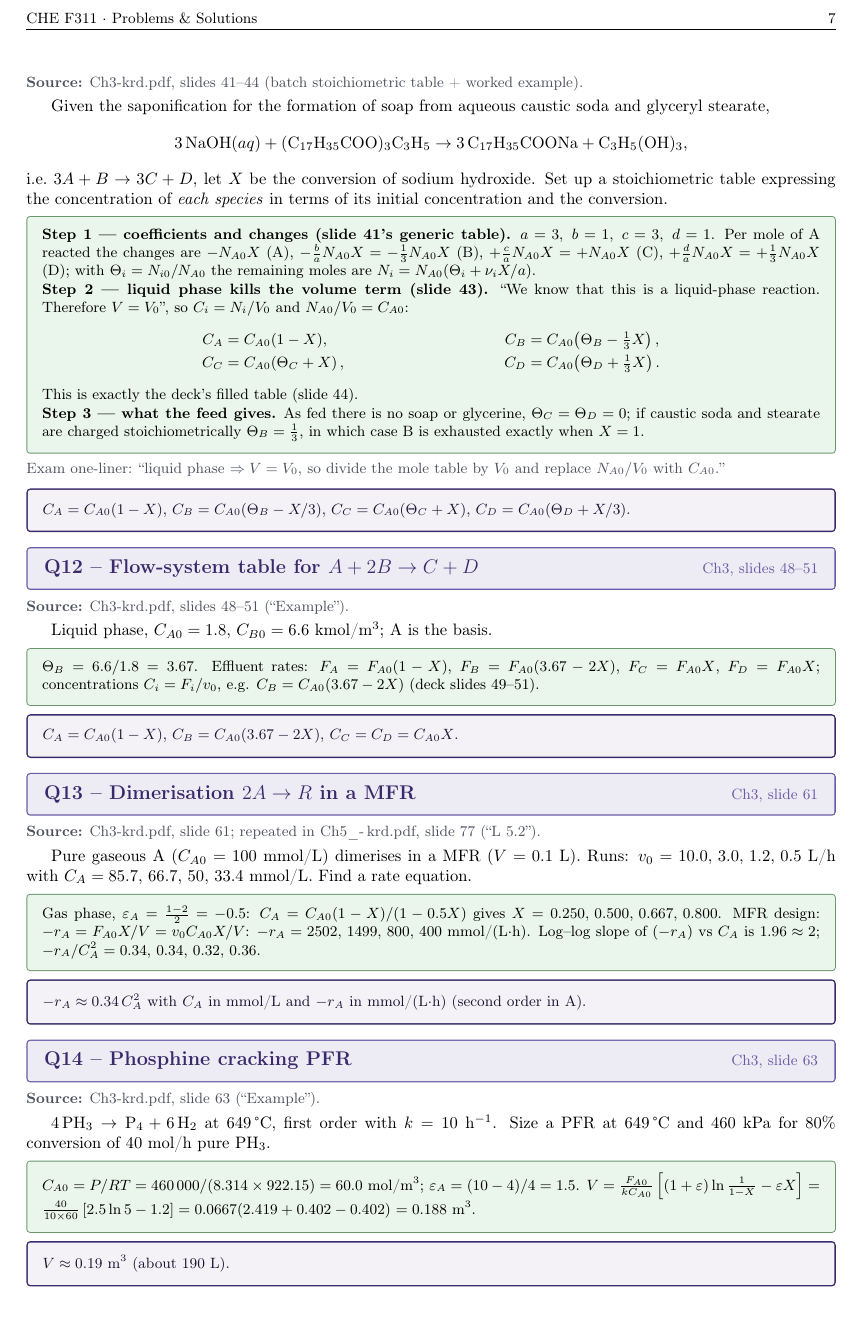
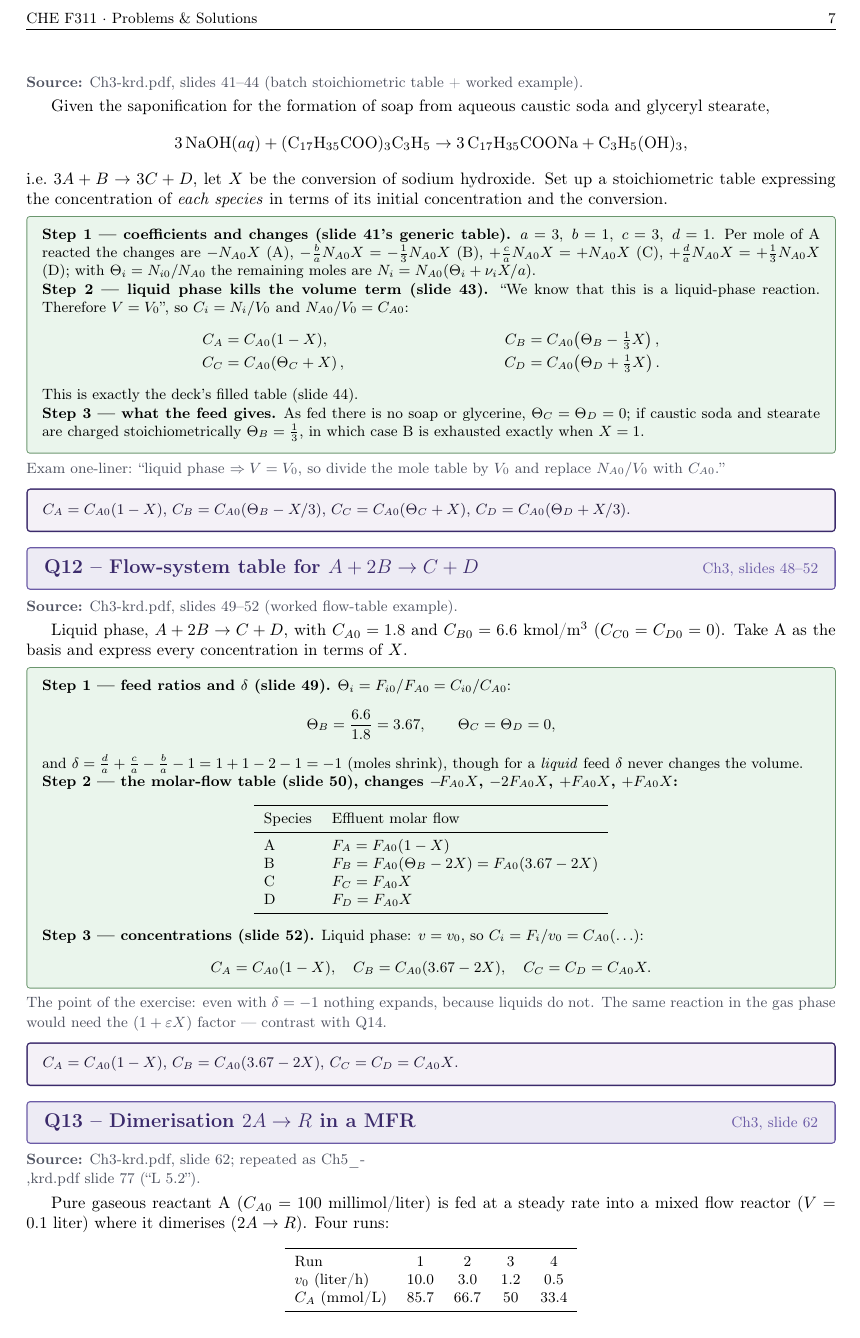
Before and after one commit to AviralGup7/Study, a LaTeX document (KINETICS & REACTOR DESIG (CHE F311)/Notes/KRD-Problems-and-Solutions.tex): page 7 of 15 before the commit and page 7 of 16 after it. Compiled offline with pdfLaTeX.

Commit message:
KRD problems: rewrite Q12-Q14 in exam detail (Ch3 slides 49-52, 62, 63): flow table with Theta_B=3.67, MFR rate-data method with gas-phase X inversion, phosphine PFR with eps=1.5; fix dimerisation slide reference to 62 (milk sterilisation keeps 61)
Co-authored-by: arena-agent <297053741+arena-agent@users.noreply.github.com>

```diff
--- a/KINETICS & REACTOR DESIG (CHE F311)/Notes/KRD-Problems-and-Solutions.tex
+++ b/KINETICS & REACTOR DESIG (CHE F311)/Notes/KRD-Problems-and-Solutions.tex
@@ -626,23 +626,60 @@ $\Theta_B=\tfrac13$, in which case B is exhausted exactly when $X=1$.
 by $V_0$ and replace $N_{A0}/V_0$ with $C_{A0}$.''}
 \begin{ansbox}$C_A=C_{A0}(1-X)$, $C_B=C_{A0}(\Theta_B-X/3)$, $C_C=C_{A0}(\Theta_C+X)$, $C_D=C_{A0}(\Theta_D+X/3)$.\end{ansbox}
 
-\qtitle{Q12 -- Flow-system table for $A+2B\to C+D$}{\label{q:12}Ch3, slides 48--51}
-\src{Ch3-krd.pdf, slides 48--51 (``Example'').}
-Liquid phase, $C_{A0}=1.8$, $C_{B0}=6.6$ kmol/m$^3$; A is the basis.
+\qtitle{Q12 -- Flow-system table for $A+2B\to C+D$}{\label{q:12}Ch3, slides 48--52}
+\src{Ch3-krd.pdf, slides 49--52 (worked flow-table example).}
+Liquid phase, $A+2B\to C+D$, with $C_{A0}=1.8$ and $C_{B0}=6.6$~kmol/m$^3$
+($C_{C0}=C_{D0}=0$).  Take A as the basis and express every concentration in
+terms of $X$.
+
 \begin{qbox}
-$\Theta_B=6.6/1.8=3.67$.  Effluent rates: $F_A=F_{A0}(1-X)$, $F_B=F_{A0}(3.67-2X)$,
-$F_C=F_{A0}X$, $F_D=F_{A0}X$; concentrations $C_i=F_i/v_0$, e.g.
-$C_B=C_{A0}(3.67-2X)$ (deck slides 49--51).
+\textbf{Step 1 --- feed ratios and $\delta$ (slide 49).}
+$\Theta_i=F_{i0}/F_{A0}=C_{i0}/C_{A0}$:
+\[
+\Theta_B=\frac{6.6}{1.8}=3.67,\qquad \Theta_C=\Theta_D=0,
+\]
+and $\delta=\frac{d}{a}+\frac{c}{a}-\frac{b}{a}-1=1+1-2-1=-1$ (moles shrink),
+though for a \emph{liquid} feed $\delta$ never changes the volume.
+
+\textbf{Step 2 --- the molar-flow table (slide 50), changes $-\!F_{A0}X$,
+$-2F_{A0}X$, $+F_{A0}X$, $+F_{A0}X$:}
+\begin{center}\small
+\begin{tabular}{ll}
+\toprule
+Species & Effluent molar flow\\
+\midrule
+A & $F_A=F_{A0}(1-X)$\\
+B & $F_B=F_{A0}(\Theta_B-2X)=F_{A0}(3.67-2X)$\\
+C & $F_C=F_{A0}X$\\
+D & $F_D=F_{A0}X$\\
+\bottomrule
+\end{tabular}
+\end{center}
+
+\textbf{Step 3 --- concentrations (slide 52).}  Liquid phase: $v=v_0$, so
+$C_i=F_i/v_0=C_{A0}(\ldots)$:
+\[
+C_A=C_{A0}(1-X),\quad C_B=C_{A0}(3.67-2X),\quad C_C=C_D=C_{A0}X.
+\]
 \end{qbox}
+\note{The point of the exercise: even with $\delta=-1$ nothing expands, because
+liquids do not.  The same reaction in the gas phase would need the
+$(1+\varepsilon X)$ factor --- contrast with Q14.}
 \begin{ansbox}$C_A=C_{A0}(1-X)$, $C_B=C_{A0}(3.67-2X)$, $C_C=C_D=C_{A0}X$.\end{ansbox}
 
-\qtitle{Q13 -- Dimerisation $2A\to R$ in a MFR}{\label{q:13}Ch3, slide 61}
-\src{Ch3-krd.pdf, slide 61; repeated in Ch5\_-\,krd.pdf, slide 77 (``L 5.2'').}
-Pure gaseous A ($C_{A0}=100$ mmol/L) dimerises in a MFR ($V=0.1$ L).  Runs:
-$v_0 = 10.0,\,3.0,\,1.2,\,0.5$ L/h with $C_A = 85.7,\,66.7,\,50,\,33.4$ mmol/L.  Find a rate
-equation.
+\qtitle{Q13 -- Dimerisation $2A\to R$ in a MFR}{\label{q:13}Ch3, slide 62}
+\src{Ch3-krd.pdf, slide 62; repeated as Ch5\_-\\,krd.pdf slide 77 (``L 5.2'').}
+Pure gaseous reactant A ($C_{A0}=100$~millimol/liter) is fed at a steady rate into
+a mixed flow reactor ($V=0.1$~liter) where it dimerises ($2A\to R$).  Four runs:
+\begin{center}\small
+\begin{tabular}{lcccc}
+\toprule
+Run & 1 & 2 & 3 & 4\\
+$v_0$ (liter/h) & 10.0 & 3.0 & 1.2 & 0.5\\
+$C_A$ (mmol/L) & 85.7 & 66.7 & 50 & 33.4\\
+\bottomrule
+\end{tabular}
+\end{center}
+Find a rate equation for this reaction.
+
 \begin{qbox}
-Gas phase, $\varepsilon_A=\tfrac{1-2}{2}=-0.5$: $C_A=C_{A0}(1-X)/(1-0.5X)$ gives
-$X=0.250,\,0.500,\,0.667,\,0.800$.  MFR design: $-r_A=F_{A0}X/V = v_0 C_{A0}X/V$:
-$-r_A = 2502,\,1499,\,800,\,400$ mmol/(L$\cdot$h).
-Log--log slope of $(-r_A)$ vs $C_A$ is $1.96\approx2$; $-r_A/C_A^2 = 0.34,\,0.34,\,0.32,\,0.36$.
@@ -649,2 +707 @@ Log--log slope of $(-r_A)$ vs $C_A$ is $1.96\approx2$; $-r_A/C_A^2 = 0.34,\,0.34
 \end{qbox}
-\begin{ansbox}$-r_A \approx 0.34\,C_A^2$ with $C_A$ in mmol/L and $-r_A$ in mmol/(L$\cdot$h) (second order in A).\end{ansbox}
@@ -651,5 +712,3 @@ Log--log slope of $(-r_A)$ vs $C_A$ is $1.96\approx2$; $-r_A/C_A^2 = 0.34,\,0.34
 
 \qtitle{Q14 -- Phosphine cracking PFR}{\label{q:14}Ch3, slide 63}
 \src{Ch3-krd.pdf, slide 63 (``Example'').}
-$4\,\mathrm{PH_3}\to\mathrm{P_4}+6\,\mathrm{H_2}$ at 649\,°C, first order with
-$k=10$ h$^{-1}$.  Size a PFR at 649\,°C and 460 kPa for 80\% conversion of 40 mol/h pure PH$_3$.
@@ -656,5 +721 @@ $k=10$ h$^{-1}$.  Size a PFR at 649\,°C and 460 kPa for 80\% conversion of 40 m
 \begin{qbox}
-$C_{A0}=P/RT=460\,000/(8.314\times922.15)=60.0$ mol/m$^3$; $\varepsilon_A=(10-4)/4=1.5$.
-$V=\frac{F_{A0}}{kC_{A0}}\left[(1+\varepsilon)\ln\frac1{1-X}-\varepsilon X\right]
-=\frac{40}{10\times60}\left[2.5\ln5-1.2\right]=0.0667(2.419+0.402-0.402)$
-$=0.188$ m$^3$.
```
Also changed, not shown: KINETICS & REACTOR DESIG (CHE F311)/Notes/KRD-Short-Notes-and-Formula-Sheet.tex (+1 -1 lines), KINETICS & REACTOR DESIG (CHE F311)/Notes/KRD-Problems-and-Solutions.pdf, KINETICS & REACTOR DESIG (CHE F311)/Notes/KRD-Short-Notes-and-Formula-Sheet.pdf, KINETICS & REACTOR DESIG (CHE F311)/Notes/KRD-Problems-and-Solutions.tex (57 more changed lines), 1 other file.
